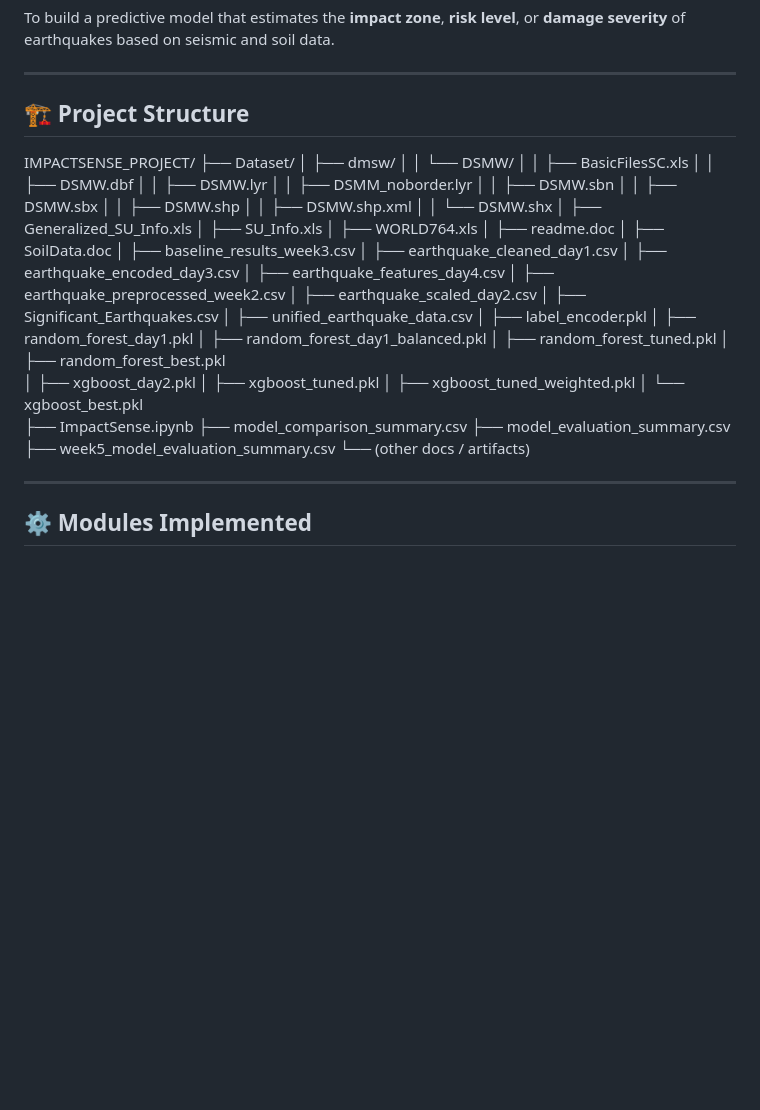
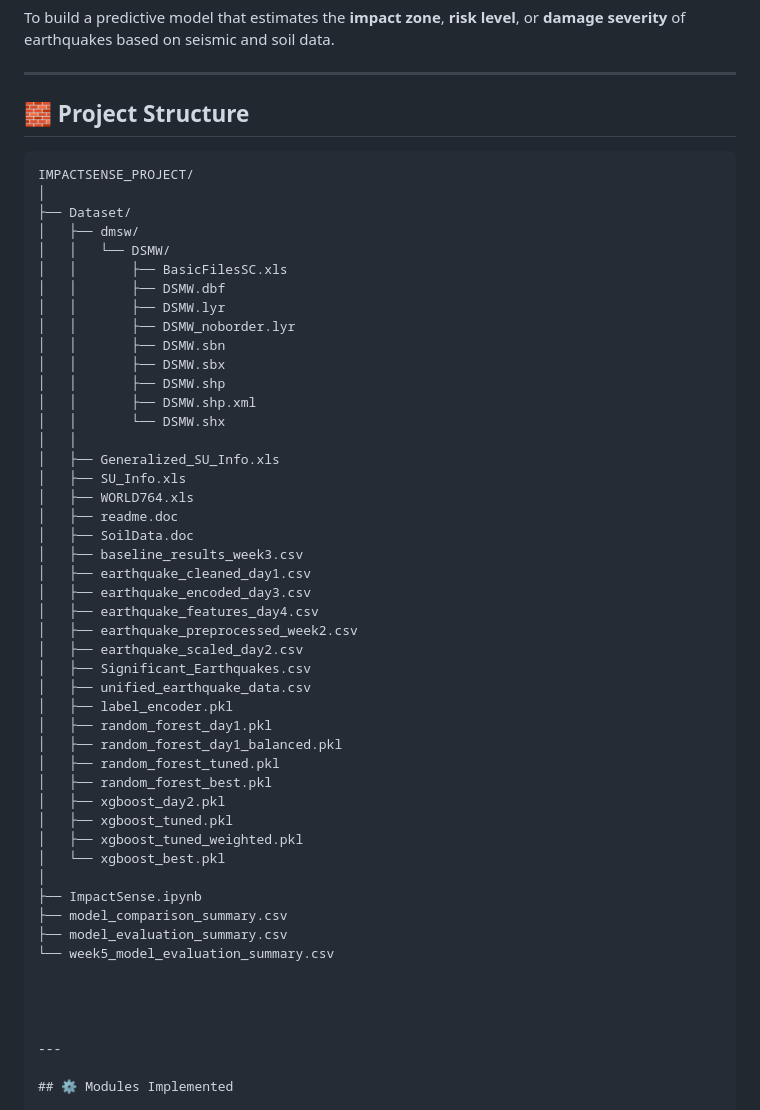
Before and after one commit to springboardmentor3847a-cloud/ImpactSense-Earthquake-Impact-Prediction, a Markdown page: Readme.md, the part around the change. Rendered like a GitHub page; blank space fills up the shorter version.

````diff
--- a/Readme.md
+++ b/Readme.md
@@ -19,21 +19,24 @@ To build a predictive model that estimates the **impact zone**, **risk level**,
 
 ---
 
-## 🏗️ Project Structure
+## 🧱 Project Structure
 
+```text
 IMPACTSENSE_PROJECT/
+│
 ├── Dataset/
 │   ├── dmsw/
 │   │   └── DSMW/
 │   │       ├── BasicFilesSC.xls
 │   │       ├── DSMW.dbf
 │   │       ├── DSMW.lyr
-│   │       ├── DSMM_noborder.lyr
+│   │       ├── DSMW_noborder.lyr
 │   │       ├── DSMW.sbn
 │   │       ├── DSMW.sbx
 │   │       ├── DSMW.shp
 │   │       ├── DSMW.shp.xml
 │   │       └── DSMW.shx
+│   │
 │   ├── Generalized_SU_Info.xls
 │   ├── SU_Info.xls
 │   ├── WORLD764.xls
@@ -56,11 +59,12 @@ IMPACTSENSE_PROJECT/
 │   ├── xgboost_tuned.pkl
 │   ├── xgboost_tuned_weighted.pkl
 │   └── xgboost_best.pkl
+│
 ├── ImpactSense.ipynb
 ├── model_comparison_summary.csv
 ├── model_evaluation_summary.csv
-├── week5_model_evaluation_summary.csv
-└── (other docs / artifacts)
+└── week5_model_evaluation_summary.csv
+
 
 
 
````
